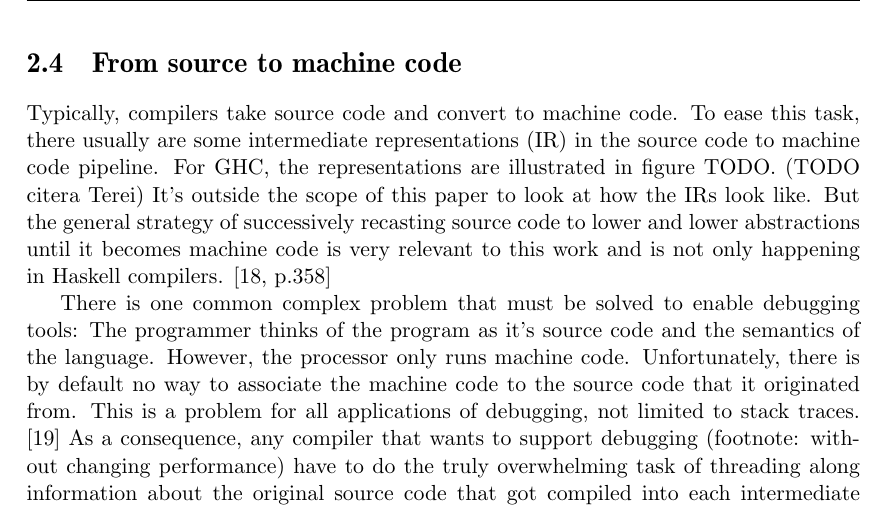
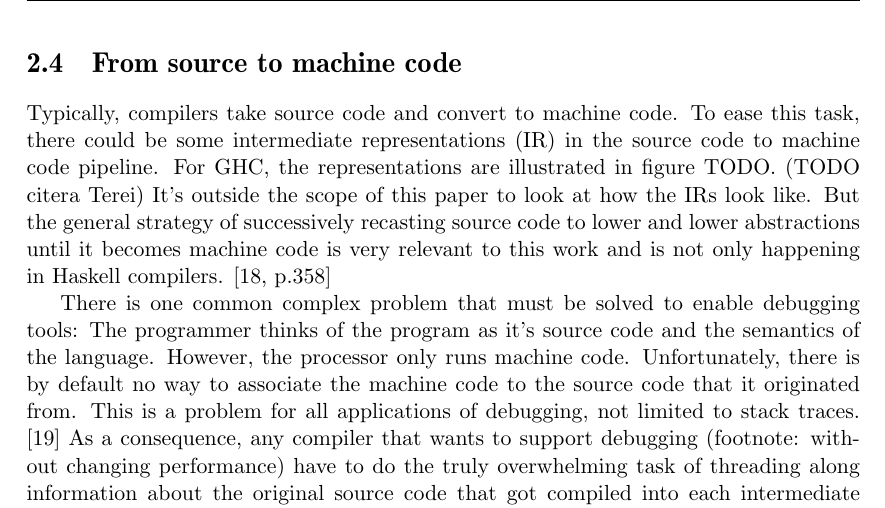
Before and after one commit to Tarrasch/exjobb, a LaTeX thesis (report/main.tex, which reads report/include/background.tex): part of page 9 of 19, cut so that both start at the same text. Compiled offline with pdfLaTeX.

Commit message:
Correctify

```diff
--- a/report/include/background.tex
+++ b/report/include/background.tex
@@ -240,7 +240,7 @@ revision of GHC. % TODO: Refer to future chapter
 \section{From source to machine code}
 
 Typically, compilers take source code and convert to machine code. To ease this
-task, there usually are some intermediate representations (IR) in the source
+task, there could be some intermediate representations (IR) in the source
 code to machine code pipeline.  For GHC, the representations are illustrated in
 figure TODO.  (TODO citera Terei)
 It's outside the scope of this paper to look at how the IRs
```
